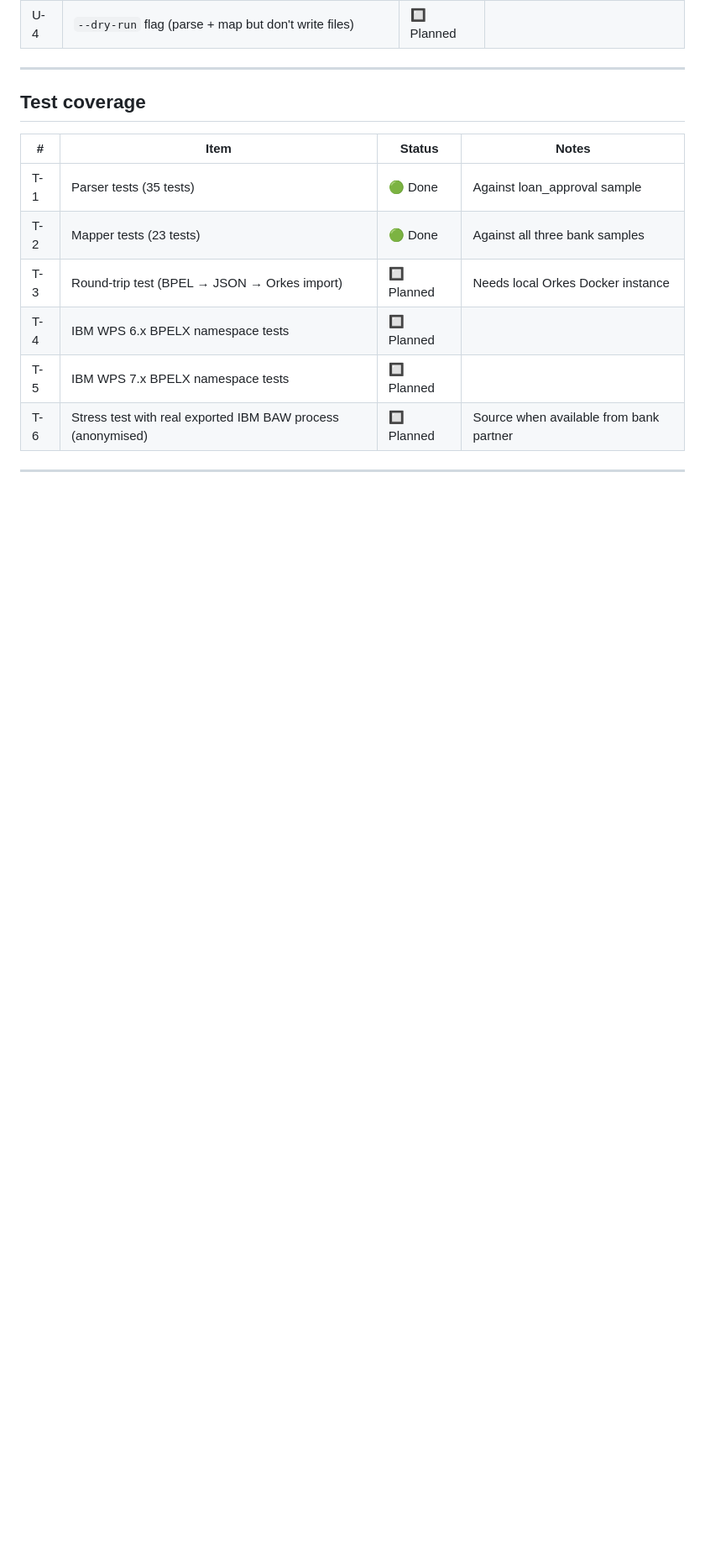
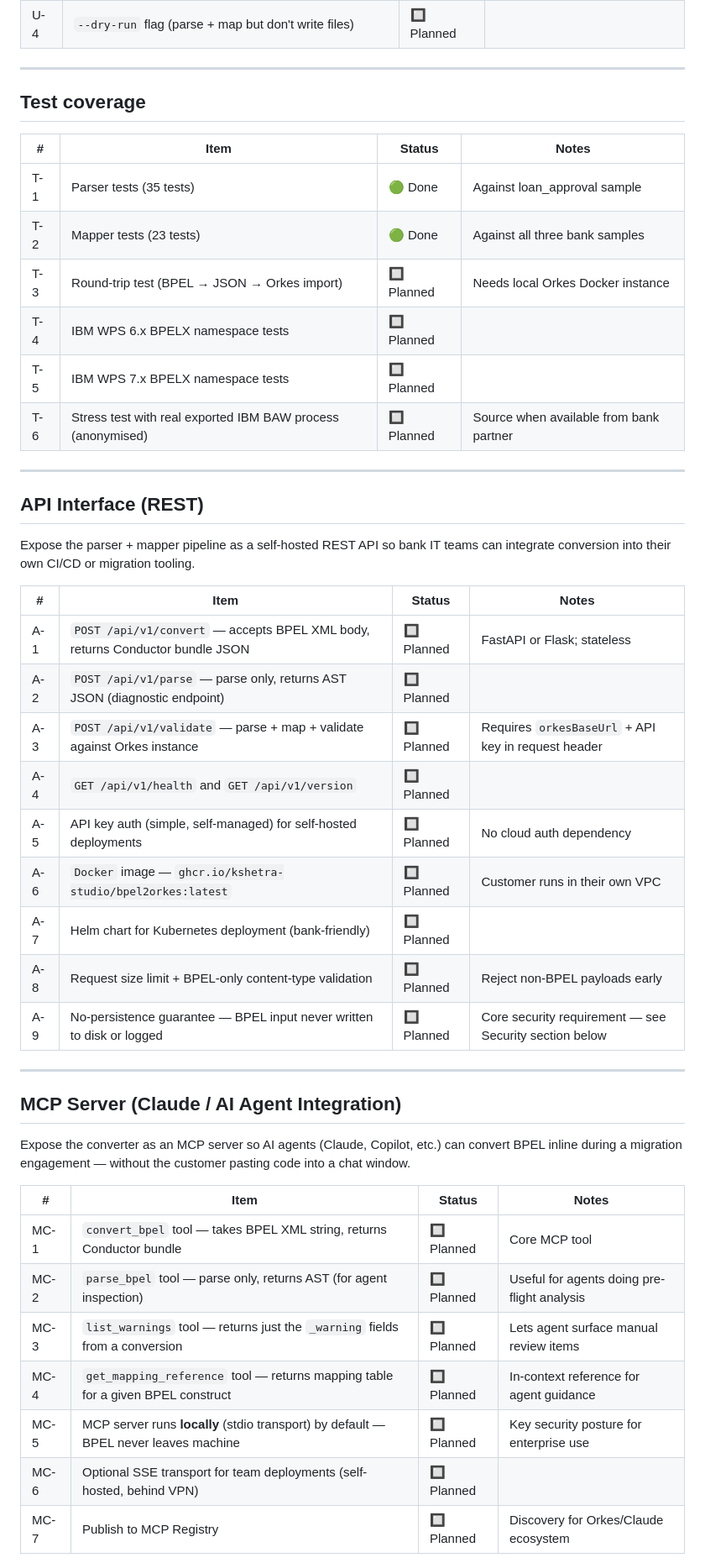
Before and after one commit to dpanwar-vigyan/BPEL2Orkes, a Markdown page: BACKLOG.md, the part around one of its changes. Shown at 84% size. Rendered like a GitHub page; blank space fills up the shorter version.

```diff
--- a/BACKLOG.md
+++ b/BACKLOG.md
@@ -96,3 +96,38 @@ Status: 🟢 Done · 🔵 In Progress · 🔲 Planned · ⚠️ Blocked
 
 ---
 
+## API Interface (REST)
+
+Expose the parser + mapper pipeline as a self-hosted REST API so bank IT teams
+can integrate conversion into their own CI/CD or migration tooling.
+
+| # | Item | Status | Notes |
+|---|------|--------|-------|
+| A-1 | `POST /api/v1/convert` — accepts BPEL XML body, returns Conductor bundle JSON | 🔲 Planned | FastAPI or Flask; stateless |
+| A-2 | `POST /api/v1/parse` — parse only, returns AST JSON (diagnostic endpoint) | 🔲 Planned | |
+| A-3 | `POST /api/v1/validate` — parse + map + validate against Orkes instance | 🔲 Planned | Requires `orkesBaseUrl` + API key in request header |
+| A-4 | `GET /api/v1/health` and `GET /api/v1/version` | 🔲 Planned | |
+| A-5 | API key auth (simple, self-managed) for self-hosted deployments | 🔲 Planned | No cloud auth dependency |
+| A-6 | `Docker` image — `ghcr.io/kshetra-studio/bpel2orkes:latest` | 🔲 Planned | Customer runs in their own VPC |
+| A-7 | Helm chart for Kubernetes deployment (bank-friendly) | 🔲 Planned | |
+| A-8 | Request size limit + BPEL-only content-type validation | 🔲 Planned | Reject non-BPEL payloads early |
+| A-9 | No-persistence guarantee — BPEL input never written to disk or logged | 🔲 Planned | Core security requirement — see Security section below |
+
+---
+
+## MCP Server (Claude / AI Agent Integration)
+
+Expose the converter as an MCP server so AI agents (Claude, Copilot, etc.)
+can convert BPEL inline during a migration engagement — without the customer
+pasting code into a chat window.
+
+| # | Item | Status | Notes |
+|---|------|--------|-------|
+| MC-1 | `convert_bpel` tool — takes BPEL XML string, returns Conductor bundle | 🔲 Planned | Core MCP tool |
+| MC-2 | `parse_bpel` tool — parse only, returns AST (for agent inspection) | 🔲 Planned | Useful for agents doing pre-flight analysis |
+| MC-3 | `list_warnings` tool — returns just the `_warning` fields from a conversion | 🔲 Planned | Lets agent surface manual review items |
+| MC-4 | `get_mapping_reference` tool — returns mapping table for a given BPEL construct | 🔲 Planned | In-context reference for agent guidance |
+| MC-5 | MCP server runs **locally** (stdio transport) by default — BPEL never leaves machine | 🔲 Planned | Key security posture for enterprise use |
+| MC-6 | Optional SSE transport for team deployments (self-hosted, behind VPN) | 🔲 Planned | |
+| MC-7 | Publish to MCP Registry | 🔲 Planned | Discovery for Orkes/Claude ecosystem |
+
```
Also changed, not shown: other parts of BACKLOG.md (+39 -1 lines).
